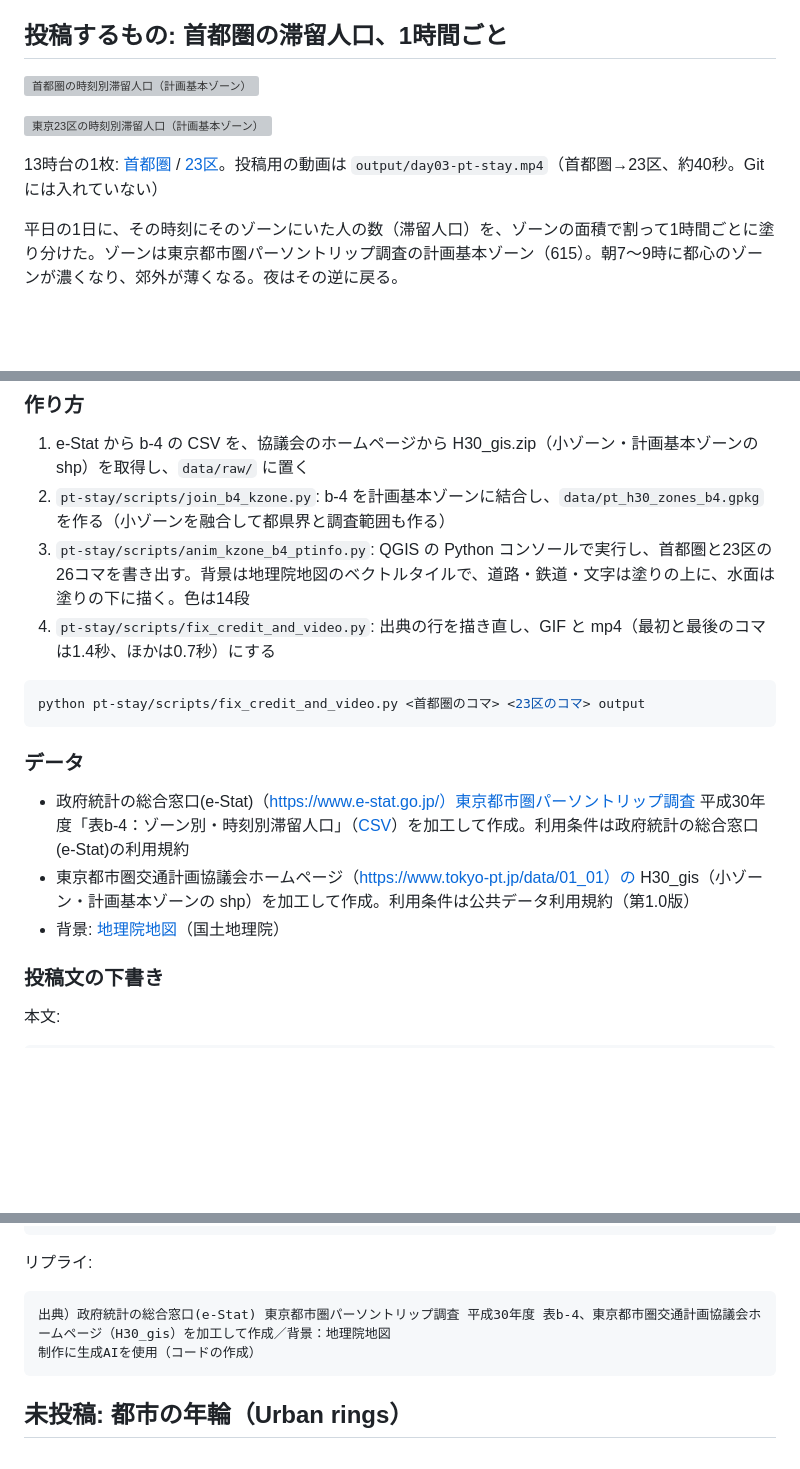
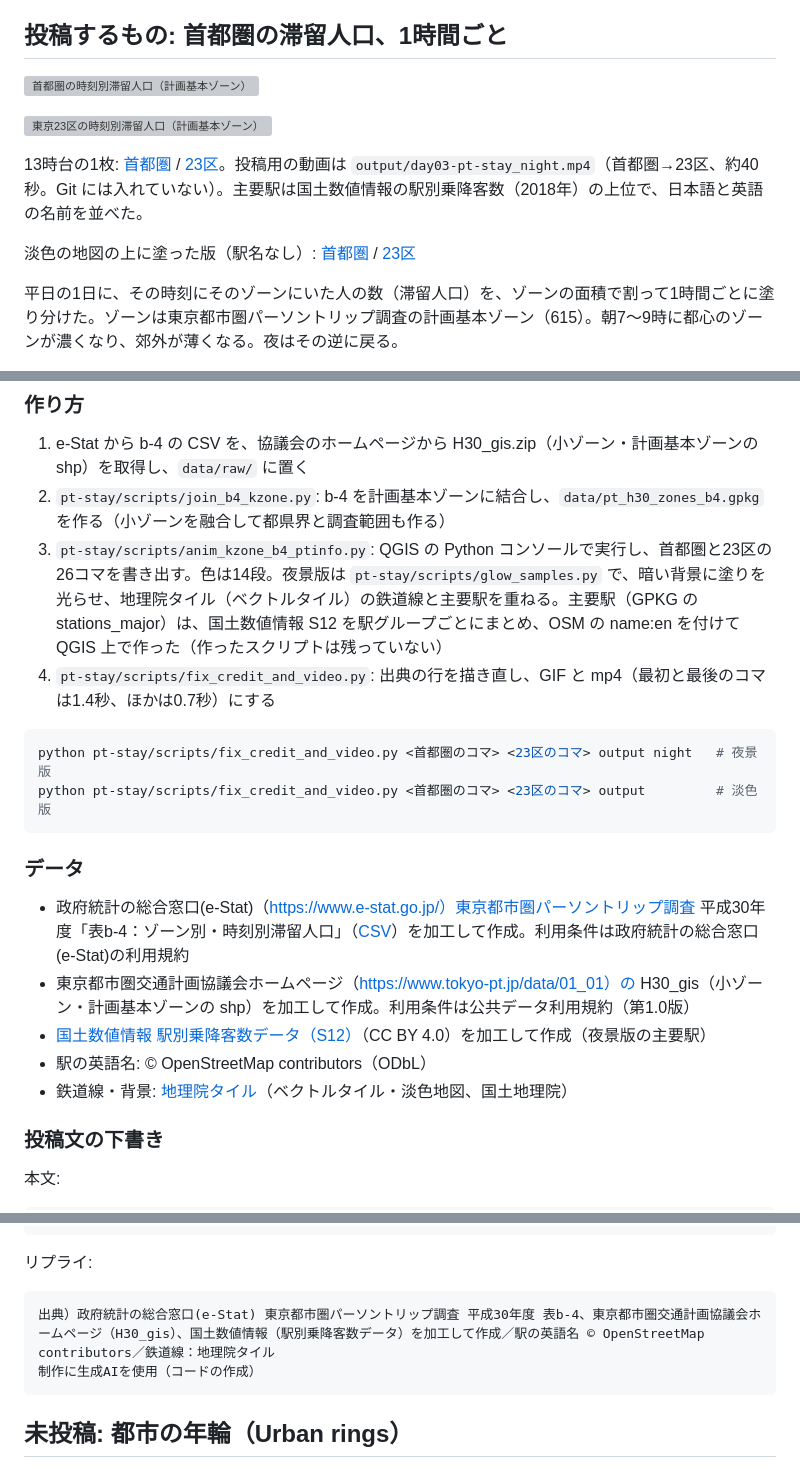
Before and after one commit to shiwaku/30daymapchallenge-2026, a Markdown page: day03-polygons/README.md, 3 parts joined by grey strips. Rendered like a GitHub page; blank space fills up the shorter version; grey boxes are pictures that could not be loaded.

````diff
--- a/day03-polygons/README.md
+++ b/day03-polygons/README.md
@@ -20,5 +20,7 @@
 
-13時台の1枚: [首都圏](pt_stay_region_13h.png) / [23区](pt_stay_23ku_13h.png)。投稿用の動画は `output/day03-pt-stay.mp4`（首都圏→23区、約40秒。Git には入れていない）
+13時台の1枚: [首都圏](pt_stay_region_night_13h.png) / [23区](pt_stay_23ku_night_13h.png)。投稿用の動画は `output/day03-pt-stay_night.mp4`（首都圏→23区、約40秒。Git には入れていない）。主要駅は国土数値情報の駅別乗降客数（2018年）の上位で、日本語と英語の名前を並べた。
+
+淡色の地図の上に塗った版（駅名なし）: [首都圏](pt_stay_region.gif) / [23区](pt_stay_23ku.gif)
 
 平日の1日に、その時刻にそのゾーンにいた人の数（滞留人口）を、ゾーンの面積で割って1時間ごとに塗り分けた。ゾーンは東京都市圏パーソントリップ調査の計画基本ゾーン（615）。朝7〜9時に都心のゾーンが濃くなり、郊外が薄くなる。夜はその逆に戻る。
 
@@ -36,18 +38,21 @@
 
 1. e-Stat から b-4 の CSV を、協議会のホームページから H30_gis.zip（小ゾーン・計画基本ゾーンの shp）を取得し、`data/raw/` に置く
 2. `pt-stay/scripts/join_b4_kzone.py`: b-4 を計画基本ゾーンに結合し、`data/pt_h30_zones_b4.gpkg` を作る（小ゾーンを融合して都県界と調査範囲も作る）
-3. `pt-stay/scripts/anim_kzone_b4_ptinfo.py`: QGIS の Python コンソールで実行し、首都圏と23区の26コマを書き出す。背景は地理院地図のベクトルタイルで、道路・鉄道・文字は塗りの上に、水面は塗りの下に描く。色は14段
+3. `pt-stay/scripts/anim_kzone_b4_ptinfo.py`: QGIS の Python コンソールで実行し、首都圏と23区の26コマを書き出す。色は14段。夜景版は `pt-stay/scripts/glow_samples.py` で、暗い背景に塗りを光らせ、地理院タイル（ベクトルタイル）の鉄道線と主要駅を重ねる。主要駅（GPKG の stations_major）は、国土数値情報 S12 を駅グループごとにまとめ、OSM の name:en を付けて QGIS 上で作った（作ったスクリプトは残っていない）
 4. `pt-stay/scripts/fix_credit_and_video.py`: 出典の行を描き直し、GIF と mp4（最初と最後のコマは1.4秒、ほかは0.7秒）にする
 
 ```sh
-python pt-stay/scripts/fix_credit_and_video.py <首都圏のコマ> <23区のコマ> output
+python pt-stay/scripts/fix_credit_and_video.py <首都圏のコマ> <23区のコマ> output night   # 夜景版
+python pt-stay/scripts/fix_credit_and_video.py <首都圏のコマ> <23区のコマ> output         # 淡色版
 ```
 
 ### データ
 
 - 政府統計の総合窓口(e-Stat)（https://www.e-stat.go.jp/）東京都市圏パーソントリップ調査 平成30年度「表b-4：ゾーン別・時刻別滞留人口」（[CSV](https://www.e-stat.go.jp/stat-search/file-download?statInfId=000032066122&fileKind=1)）を加工して作成。利用条件は政府統計の総合窓口(e-Stat)の利用規約
 - 東京都市圏交通計画協議会ホームページ（https://www.tokyo-pt.jp/data/01_01）の H30_gis（小ゾーン・計画基本ゾーンの shp）を加工して作成。利用条件は公共データ利用規約（第1.0版）
-- 背景: [地理院地図](https://maps.gsi.go.jp/)（国土地理院）
+- [国土数値情報 駅別乗降客数データ（S12）](https://nlftp.mlit.go.jp/ksj/gml/datalist/KsjTmplt-S12-2024.html)（CC BY 4.0）を加工して作成（夜景版の主要駅）
+- 駅の英語名: © OpenStreetMap contributors（ODbL）
+- 鉄道線・背景: [地理院タイル](https://maps.gsi.go.jp/development/ichiran.html)（ベクトルタイル・淡色地図、国土地理院）
 
 ### 投稿文の下書き
 
@@ -68,7 +73,7 @@ https://github.com/shiwaku/30daymapchallenge-2026/tree/main/day03-polygons
 リプライ:
 
 ```text
-出典）政府統計の総合窓口(e-Stat) 東京都市圏パーソントリップ調査 平成30年度 表b-4、東京都市圏交通計画協議会ホームページ（H30_gis）を加工して作成／背景：地理院地図
+出典）政府統計の総合窓口(e-Stat) 東京都市圏パーソントリップ調査 平成30年度 表b-4、東京都市圏交通計画協議会ホームページ（H30_gis）、国土数値情報（駅別乗降客数データ）を加工して作成／駅の英語名 © OpenStreetMap contributors／鉄道線：地理院タイル
 制作に生成AIを使用（コードの作成）
 ```
 
````
Also changed, not shown: other parts of day03-polygons/README.md (+2 -2 lines), day03-polygons/pt_stay_23ku_night_13h.png (added), day03-polygons/pt_stay_region_night_13h.png (added), 5 other files.
